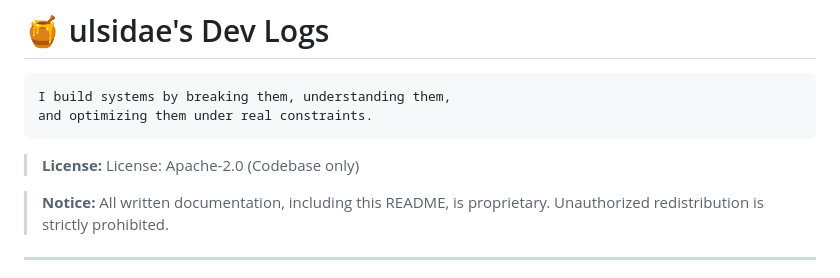
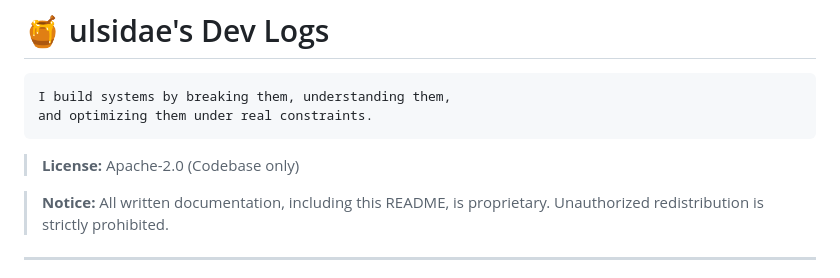
Before and after one commit to ulsidae/dev_logs, a Markdown page: README.md, the part around the change. Drawn GitHub-style.

````diff
--- a/README.md
+++ b/README.md
@@ -5,7 +5,7 @@ I build systems by breaking them, understanding them,
 and optimizing them under real constraints.
 ```
 
-> **License:** License: Apache-2.0 (Codebase only)
+> **License:** Apache-2.0 (Codebase only)
 
 > **Notice:** All written documentation, including this README, is proprietary. Unauthorized redistribution is strictly prohibited.
 ---
````
